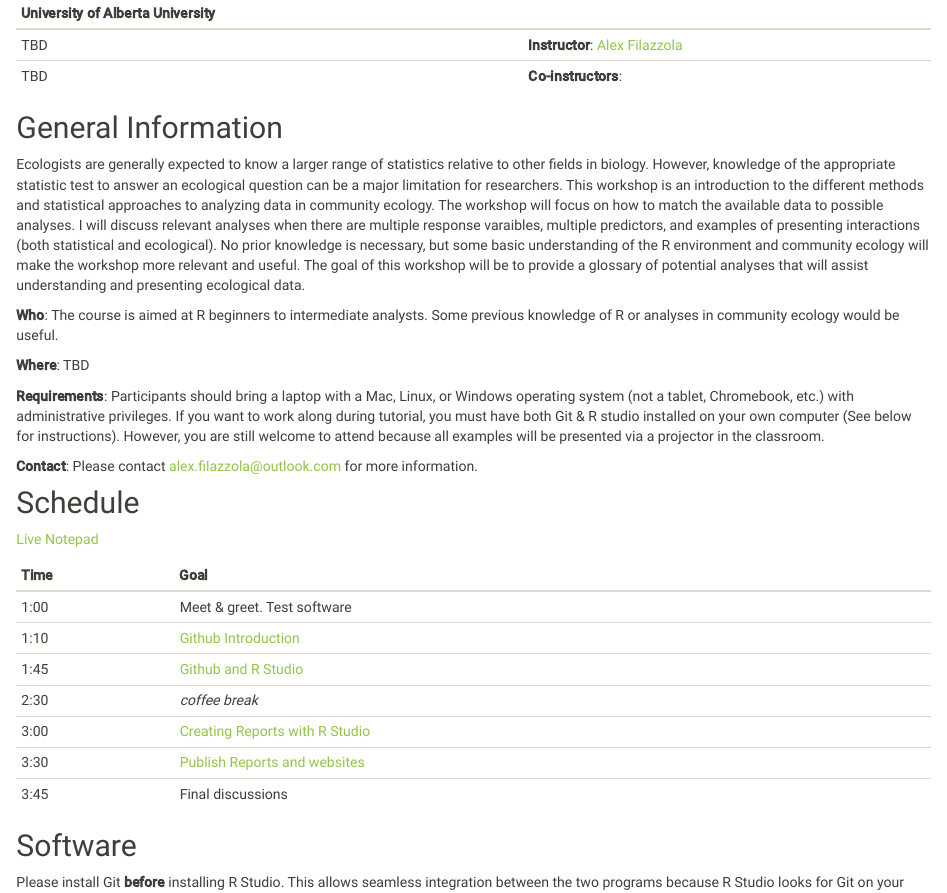
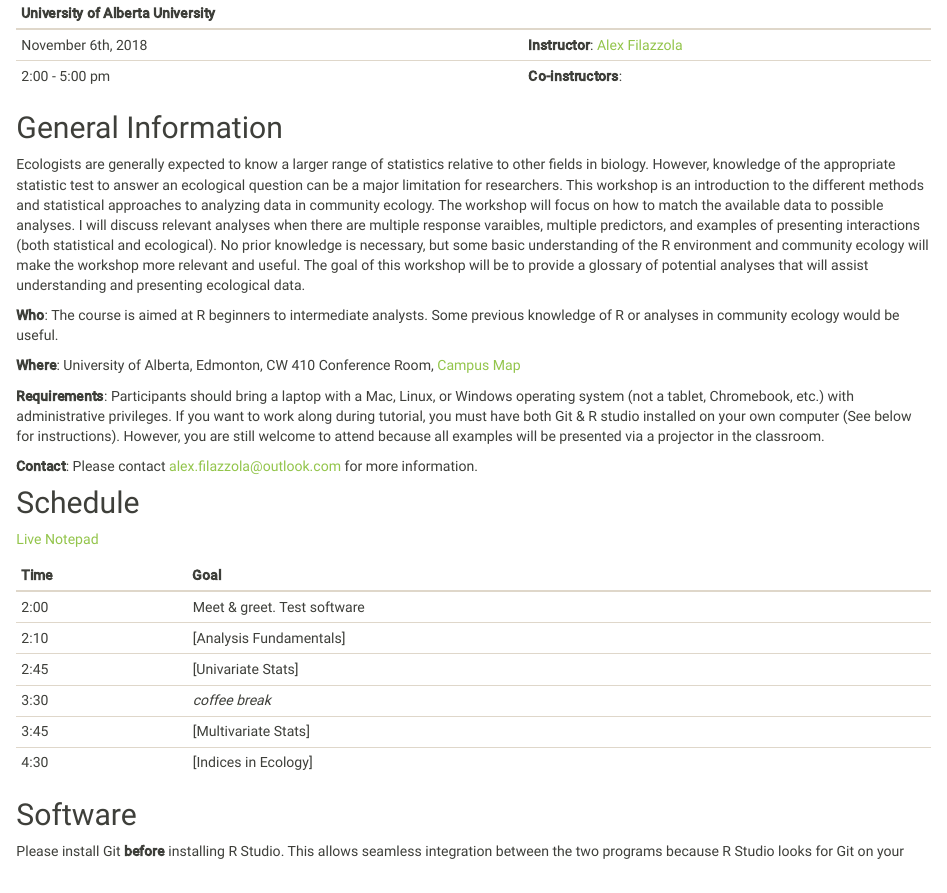
Before and after one commit to afilazzola/UoA.CommunityAnalyses.2018, an R Markdown document (index.Rmd): the page in a window 1100 px wide, from 230 px down. The pictures show the output file index.html that the author committed with the source, opened offline; library style sheets and scripts come from the installed R packages.

Commit message:
added date, time, location to the website

```diff
--- a/index.Rmd
+++ b/index.Rmd
@@ -1,6 +1,6 @@
 ---
 title: "An Introduction to Community Analyses for Ecologists"
-date: "October 2018"
+date: "November 2018"
 output: html_document
 ---
 
@@ -14,8 +14,8 @@ knitr::opts_chunk$set(echo = TRUE)
 
 University of Alberta University |
 ----------------|-----------------------------------
-TBD   | **Instructor**: [Alex Filazzola](http://www.filazzola.info)
-TBD   | **Co-instructors**:
+November 6th, 2018   | **Instructor**: [Alex Filazzola](http://www.filazzola.info)
+2:00 - 5:00 pm   | **Co-instructors**:
 
 ## General Information
 
@@ -24,7 +24,7 @@ Ecologists are generally expected to know a larger range of statistics relative
 
 **Who**: The course is aimed at R beginners to intermediate analysts. Some previous knowledge of R or analyses in community ecology would be useful.
 
-**Where**: TBD
+**Where**: University of Alberta, Edmonton, CW 410 Conference Room, [Campus Map](images/CampusMap.jpg)
 
 **Requirements**: Participants should bring a laptop with a Mac, Linux, or Windows operating system (not a tablet, Chromebook, etc.) with administrative privileges. If you want to work along during tutorial, you must have both Git & R studio installed on your own computer (See below for instructions). However, you are still welcome to attend because all examples will be presented via a projector in the classroom.
 
@@ -36,13 +36,12 @@ Ecologists are generally expected to know a larger range of statistics relative
 
 Time   | Goal
 -------|------------
-1:00   | Meet & greet. Test software
-1:10  | [Github Introduction](Github/Github.html)
-1:45  | [Github and R Studio](Git.rstudio/Git.rstudio.html)
-2:30  | *coffee break*
-3:00  | [Creating Reports with R Studio](Reports/Reports.html)
-3:30  | [Publish Reports and websites](Website/website.html)
-3:45  | Final discussions
+2:00   | Meet & greet. Test software
+2:10  | [Analysis Fundamentals]
+2:45  | [Univariate Stats]
+3:30  | *coffee break*
+3:45 | [Multivariate Stats]
+4:30  | [Indices in Ecology]
 
 
 ## Software
```
Also changed, not shown: images/CampusMap.jpg (added), index.html.
